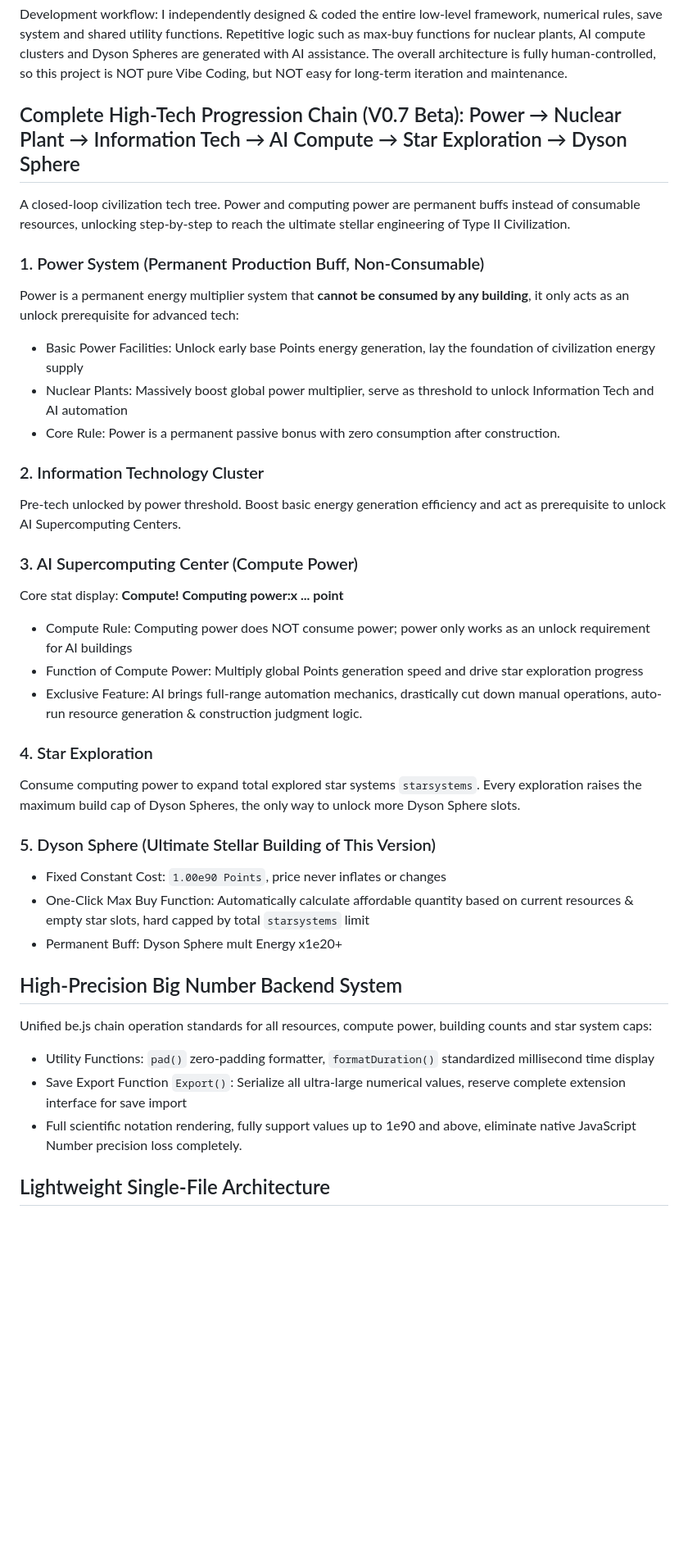
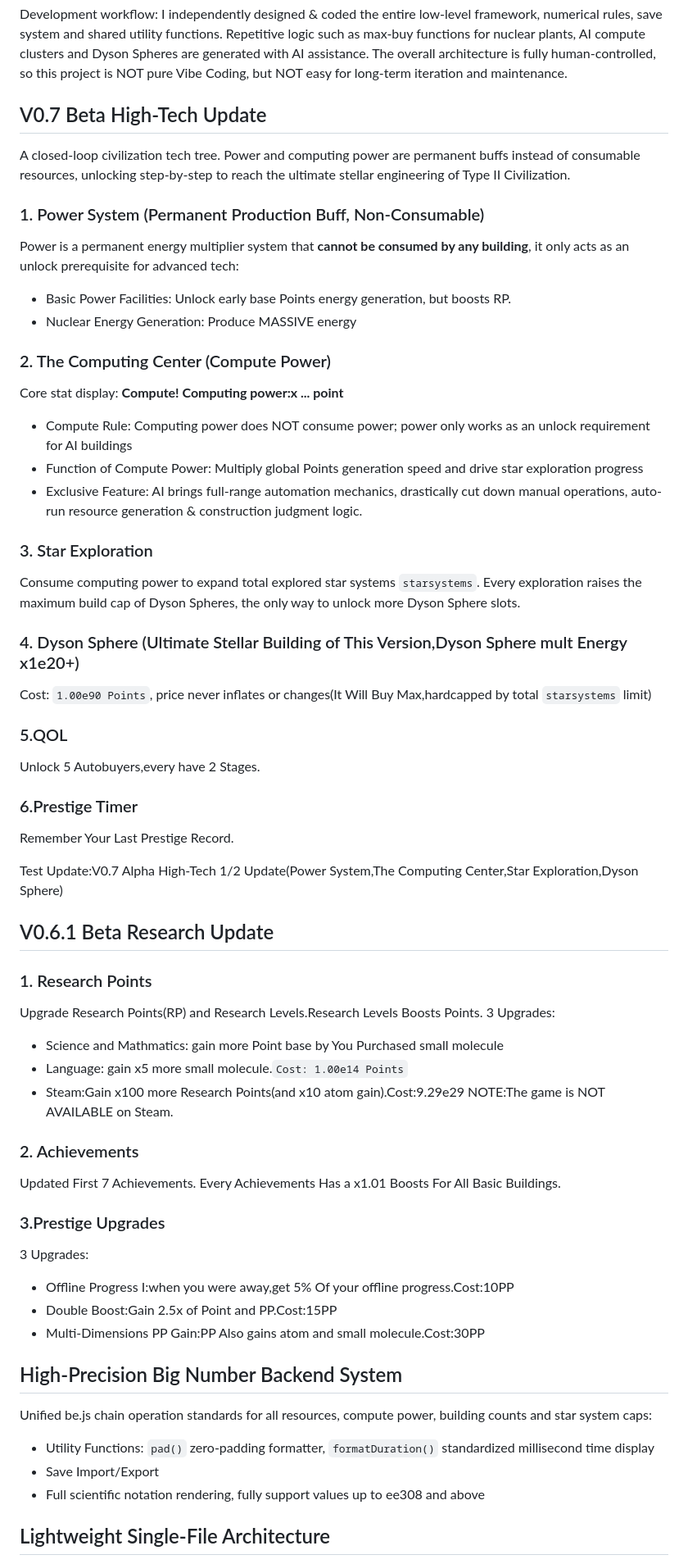
Before and after one commit to ruililcu/Collapscension, a Markdown page: README.md, the part around one of its changes. Shown at 82% size. Rendered like a GitHub page; blank space fills up the shorter version.

Commit message:
Revise README for V0.7 Beta High-Tech Update
Updated project overview and detailed tech progression chain for V0.7 Beta High-Tech Update. Added new sections and clarified existing content.

```diff
--- a/README.md
+++ b/README.md
@@ -7,37 +7,62 @@ Contains over 1700 lines of source code with a total file size of ~70KB. Built o
 
 Development workflow: I independently designed & coded the entire low-level framework, numerical rules, save system and shared utility functions. Repetitive logic such as max-buy functions for nuclear plants, AI compute clusters and Dyson Spheres are generated with AI assistance. The overall architecture is fully human-controlled, so this project is NOT pure Vibe Coding, but NOT easy for long-term iteration and maintenance.
 
-## Complete High-Tech Progression Chain (V0.7 Beta): Power → Nuclear Plant → Information Tech → AI Compute → Star Exploration → Dyson Sphere
+## V0.7 Beta High-Tech Update
 A closed-loop civilization tech tree. Power and computing power are permanent buffs instead of consumable resources, unlocking step-by-step to reach the ultimate stellar engineering of Type II Civilization.
 
 ### 1. Power System (Permanent Production Buff, Non-Consumable)
 Power is a permanent energy multiplier system that **cannot be consumed by any building**, it only acts as an unlock prerequisite for advanced tech:
-- Basic Power Facilities: Unlock early base Points energy generation, lay the foundation of civilization energy supply
-- Nuclear Plants: Massively boost global power multiplier, serve as threshold to unlock Information Tech and AI automation
-- Core Rule: Power is a permanent passive bonus with zero consumption after construction.
+- Basic Power Facilities: Unlock early base Points energy generation, but boosts RP.
+- Nuclear Energy Generation: Produce MASSIVE energy
 
-### 2. Information Technology Cluster
-Pre-tech unlocked by power threshold. Boost basic energy generation efficiency and act as prerequisite to unlock AI Supercomputing Centers.
 
-### 3. AI Supercomputing Center (Compute Power)
+### 2. The Computing Center (Compute Power)
 Core stat display: **Compute! Computing power:x ... point**
 - Compute Rule: Computing power does NOT consume power; power only works as an unlock requirement for AI buildings
 - Function of Compute Power: Multiply global Points generation speed and drive star exploration progress
 - Exclusive Feature: AI brings full-range automation mechanics, drastically cut down manual operations, auto-run resource generation & construction judgment logic.
 
-### 4. Star Exploration
+### 3. Star Exploration
 Consume computing power to expand total explored star systems `starsystems`. Every exploration raises the maximum build cap of Dyson Spheres, the only way to unlock more Dyson Sphere slots.
 
-### 5. Dyson Sphere (Ultimate Stellar Building of This Version)
-- Fixed Constant Cost: `1.00e90 Points`, price never inflates or changes
-- One-Click Max Buy Function: Automatically calculate affordable quantity based on current resources & empty star slots, hard capped by total `starsystems` limit
-- Permanent Buff: Dyson Sphere mult Energy x1e20+
+### 4. Dyson Sphere (Ultimate Stellar Building of This Version,Dyson Sphere mult Energy x1e20+)
+Cost: `1.00e90 Points`, price never inflates or changes(It Will Buy Max,hardcapped by total `starsystems` limit)
+
+### 5.QOL
+Unlock 5 Autobuyers,every have 2 Stages.
+
+### 6.Prestige Timer
+
+Remember Your Last Prestige Record.
+
+Test Update:V0.7 Alpha High-Tech 1/2 Update(Power System,The Computing Center,Star Exploration,Dyson Sphere)
+
+## V0.6.1 Beta Research Update
+
+### 1. Research Points
+Upgrade Research Points(RP) and Research Levels.Research Levels Boosts Points.
+3 Upgrades:
+ - Science and Mathmatics: gain more Point base by You Purchased small molecule
+ - Language: gain x5 more small molecule.`Cost: 1.00e14 Points`
+ - Steam:Gain x100 more Research Points(and x10 atom gain).Cost:9.29e29
+NOTE:The game is NOT AVAILABLE on Steam.
+### 2. Achievements
+Updated First 7 Achievements.
+Every Achievements Has a x1.01 Boosts For All Basic Buildings.
+
+### 3.Prestige Upgrades
+
+3 Upgrades:
+ - Offline Progress I:when you were away,get 5% Of your offline progress.Cost:10PP
+ - Double Boost:Gain 2.5x of Point and PP.Cost:15PP
+ - Multi-Dimensions PP Gain:PP Also gains atom and small molecule.Cost:30PP
+
 
 ## High-Precision Big Number Backend System
 Unified be.js chain operation standards for all resources, compute power, building counts and star system caps:
 - Utility Functions: `pad()` zero-padding formatter, `formatDuration()` standardized millisecond time display
-- Save Export Function `Export()`: Serialize all ultra-large numerical values, reserve complete extension interface for save import
-- Full scientific notation rendering, fully support values up to 1e90 and above, eliminate native JavaScript Number precision loss completely.
+- Save Import/Export
+- Full scientific notation rendering, fully support values up to ee308 and above
 
 ## Lightweight Single-File Architecture
 All game logic, UI rendering, high-tech numerical system and utility functions are packed into one standalone `index.html`. No bundlers, backend servers or local libraries required; only decimal.js loaded via CDN. Simply open with any browser to play offline.
```
Also changed, not shown: other parts of README.md (+8 -8 lines).
